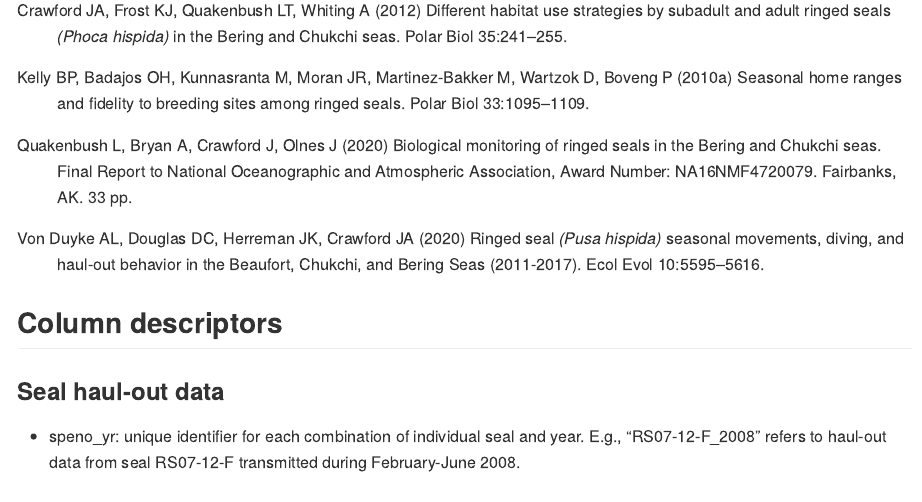
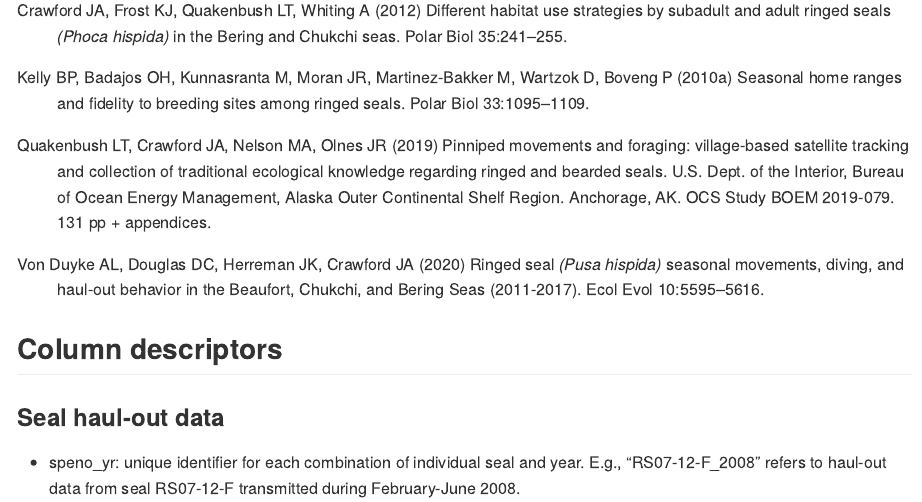
Before and after one commit to j-m-lindsay/RingedSealEmergenceRepo, an R Markdown document (data/README.Rmd): the page in a window 1100 px wide, from 480 px down. Rendered offline with R 4.5, knitr and Pandoc, with nearby package versions.

Commit message:
Corrected citations

```diff
--- a/data/README.Rmd
+++ b/data/README.Rmd
@@ -45,7 +45,7 @@ Crawford JA, Frost KJ, Quakenbush LT, Whiting A (2012) Different habitat use str
 
 Kelly BP, Badajos OH, Kunnasranta M, Moran JR, Martinez-Bakker M, Wartzok D, Boveng P (2010a) Seasonal home ranges and fidelity to breeding sites among ringed seals. Polar Biol 33:1095–1109.
 
-Quakenbush L, Bryan A, Crawford J, Olnes J (2020) Biological monitoring of ringed seals in the Bering and Chukchi seas. Final Report to National Oceanographic and Atmospheric Association, Award Number: NA16NMF4720079. Fairbanks, AK. 33 pp.
+Quakenbush LT, Crawford JA, Nelson MA, Olnes JR (2019) Pinniped movements and foraging: village-based satellite tracking and collection of traditional ecological knowledge regarding ringed and bearded seals. U.S. Dept. of the Interior, Bureau of Ocean Energy Management, Alaska Outer Continental Shelf Region. Anchorage, AK. OCS Study BOEM 2019-079. 131 pp + appendices.
 
 Von Duyke AL, Douglas DC, Herreman JK, Crawford JA (2020) Ringed seal *(Pusa hispida)* seasonal movements, diving, and haul-out behavior in the Beaufort, Chukchi, and Bering Seas (2011-2017). Ecol Evol 10:5595–5616.
 
```
